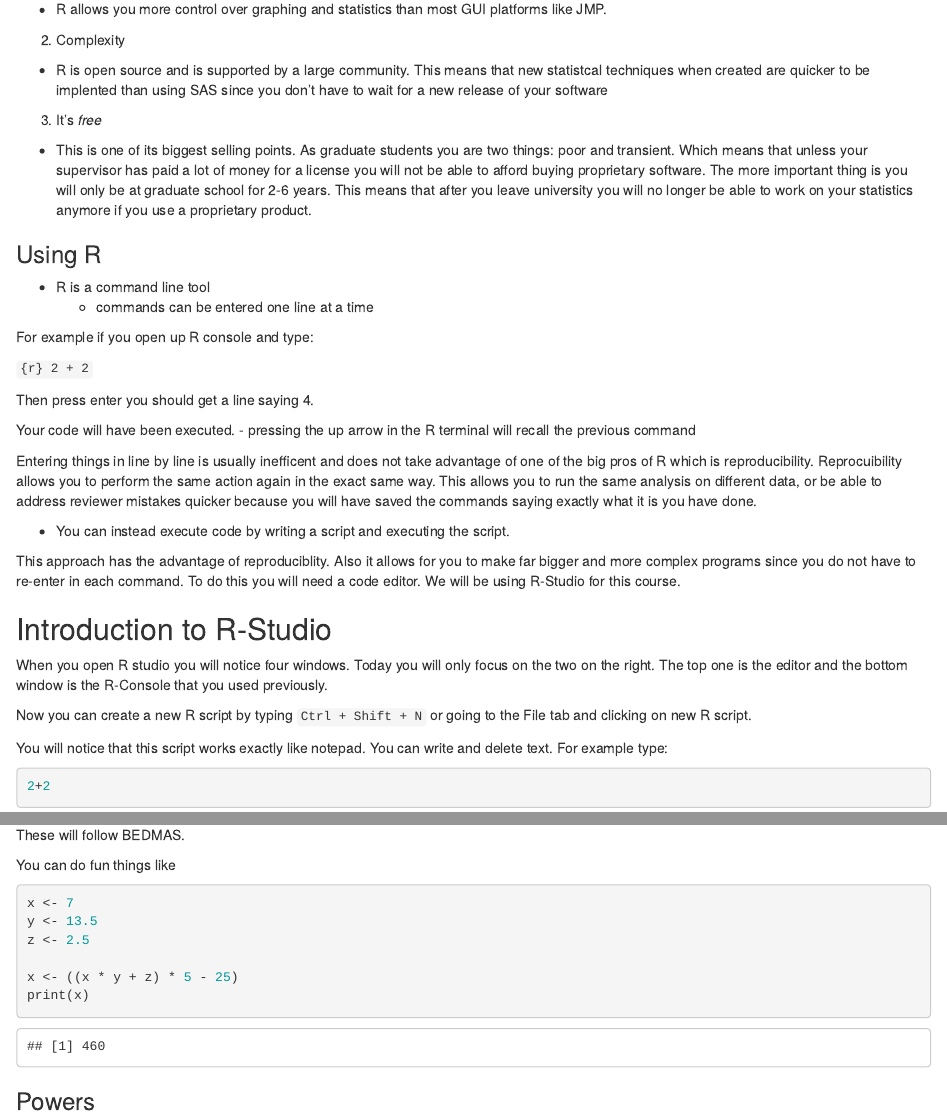
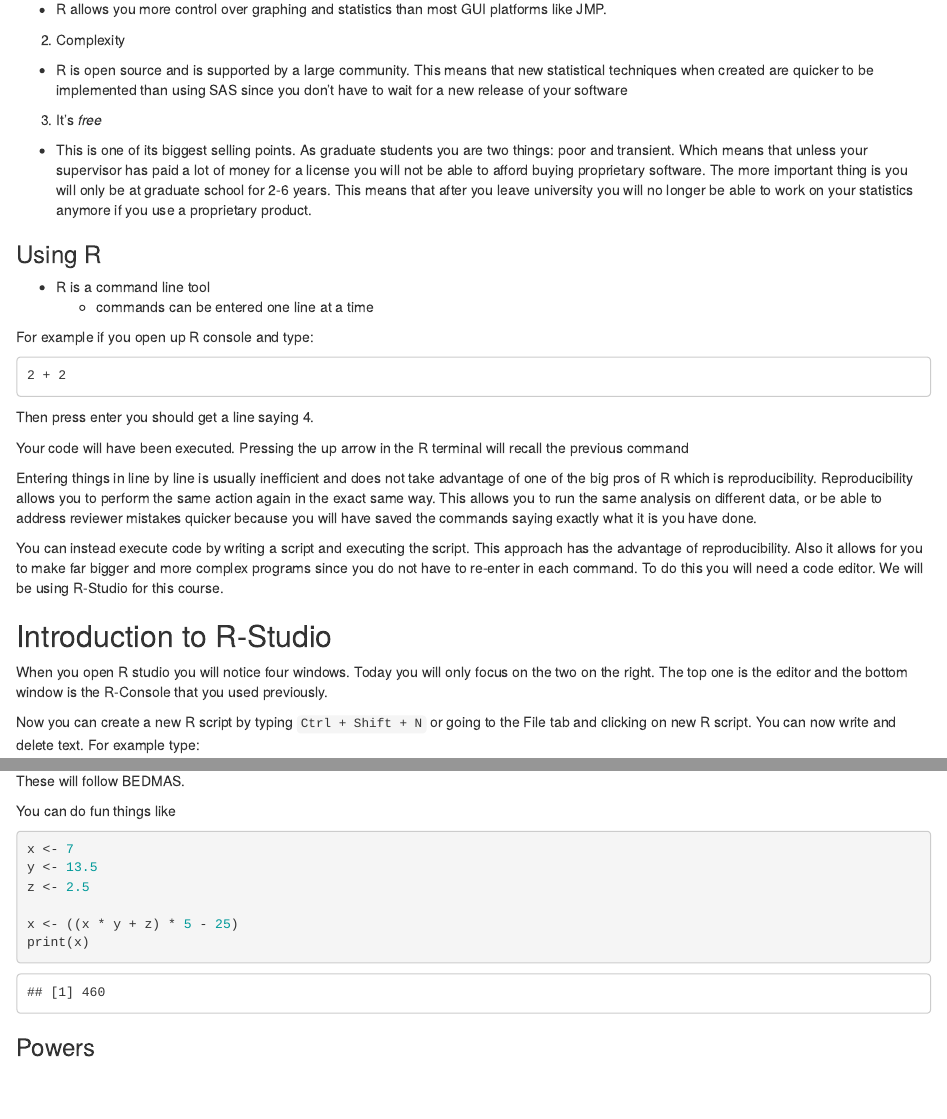
Before and after one commit to achubaty/datawranglR, an R Markdown document (01-intro/notes_lec_01.Rmd): the page in a window 1100 px wide, from 960 px down, and a second part further down, joined at a grey line. Rendered offline with R 4.5, knitr and Pandoc, with nearby package versions.

Commit message:
Fix main typos and Pandoc syntax errors

````diff
--- a/01-intro/notes_lec_01.Rmd
+++ b/01-intro/notes_lec_01.Rmd
@@ -48,7 +48,7 @@ A more interesting question is "Why use R?" There are several reasons:
 1. Customization
   -  R allows you more control over graphing and statistics than most GUI platforms like JMP.
 2. Complexity
-  -  R is open source and is supported by a large community. This means that new statistcal techniques when created are quicker to be implented than using SAS since you don't have to wait for a new release of your software
+  -  R is open source and is supported by a large community. This means that new statistical techniques when created are quicker to be implemented than using SAS since you don't have to wait for a new release of your software
 3. It's *free*
   - This is one of its biggest selling points. As graduate students you are two things: poor and transient. Which means that unless your supervisor has paid a lot of money for a license you will not be able to afford buying proprietary software. The more important thing is you will only be at graduate school for 2-6 years. This means that after you leave university you will no longer be able to work on your statistics anymore if you use a proprietary product.
 
@@ -59,27 +59,23 @@ A more interesting question is "Why use R?" There are several reasons:
 
 For example if you open up R console and type:
 
-```{r} 2 + 2
+```
+2 + 2
 ```
 
 Then press enter you should get a line saying `r 2+2`.
 
-Your code will have been executed.
-  - pressing the up arrow in the R terminal will recall the previous command
+Your code will have been executed. Pressing the up arrow in the R terminal will recall the previous command
 
-Entering things in line by line is usually inefficent and does not take advantage of one of the big pros of R which is reproducibility. Reprocuibility allows you to perform the same action again in the exact same way. This allows you to run the same analysis on different data, or be able to address reviewer mistakes quicker because you will have saved the commands saying exactly what it is you have done.
+Entering things in line by line is usually inefficient and does not take advantage of one of the big pros of R which is reproducibility. Reproducibility allows you to perform the same action again in the exact same way. This allows you to run the same analysis on different data, or be able to address reviewer mistakes quicker because you will have saved the commands saying exactly what it is you have done.
 
-- You can instead execute code by writing a script and executing the script.
-
-This approach has the advantage of reproduciblity. Also it allows for you to make far bigger and more complex programs since you do not have to re-enter in each command. To do this you will need a code editor. We will be using R-Studio for this course.
+You can instead execute code by writing a script and executing the script. This approach has the advantage of reproducibility. Also it allows for you to make far bigger and more complex programs since you do not have to re-enter in each command. To do this you will need a code editor. We will be using R-Studio for this course.
 
 ## Introduction to R-Studio
 
 When you open R studio you will notice four windows. Today you will only focus on the two on the right. The top one is the editor and the bottom window is the R-Console that you used previously.
 
-Now you can create a new R script by typing `Ctrl + Shift + N` or going to the File tab and clicking on new R script.
-
-You will notice that this script works exactly like notepad. You can write and delete text. For example type:
+Now you can create a new R script by typing `Ctrl + Shift + N` or going to the File tab and clicking on new R script. You can now write and delete text. For example type:
 
 ```{r}
 2+2
@@ -124,11 +120,15 @@ This is the most important symbol in all of R! It is used to create comments. Co
 
 This is the assign symbol. It says take what you have on the right and make whatever is on the left of it have that value, for example:
 
-```{r}
+```
 x <- 2
-### Assigns the variable x the value of 2. You can now do fun things like
-y <- x + 5 ### Add the 5 to the value of x.
-print(y) ###Display the value of y.
+# Assigns the variable x the value of 2. You can now do fun things like
+
+y <- x + 5
+# Add the 5 to the value of x.
+
+print(y)
+# Display the value of y.
 ```
 
 ```
````
Also changed, not shown: 01-intro/notes_lec_01.pdf, 01-intro/notes_lec_01.Rmd (29 more changed lines).
